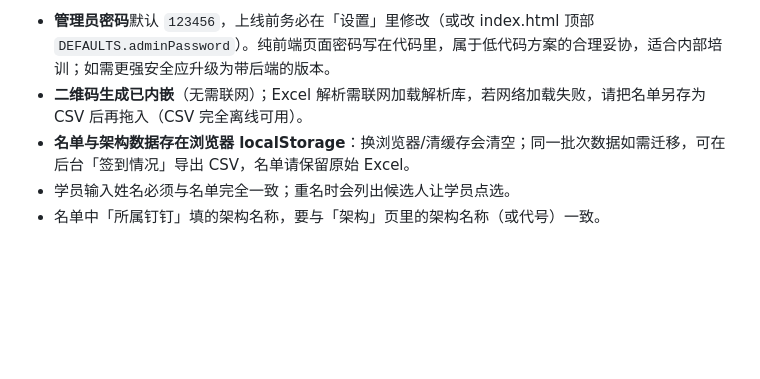
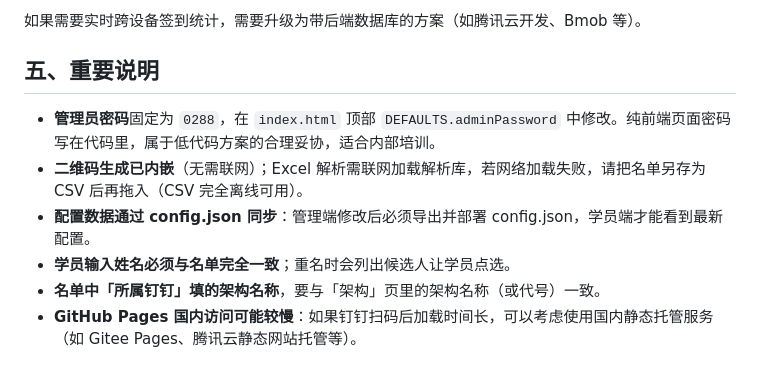
Before and after one commit to henrybridge004-hub/sign-in, a Markdown page: README.md, the part around one of its changes. Rendered like a GitHub page; blank space fills up the shorter version.

```diff
--- a/README.md
+++ b/README.md
@@ -52,6 +67,11 @@ GitHub Pages 没有服务器，默认签到记录存在**各自浏览器的本
 
-- **管理员密码**默认 `123456`，上线前务必在「设置」里修改（或改 index.html 顶部 `DEFAULTS.adminPassword`）。纯前端页面密码写在代码里，属于低代码方案的合理妥协，适合内部培训；如需更强安全应升级为带后端的版本。
+如果需要实时跨设备签到统计，需要升级为带后端数据库的方案（如腾讯云开发、Bmob 等）。
+
+## 五、重要说明
+
+- **管理员密码**固定为 `0288`，在 `index.html` 顶部 `DEFAULTS.adminPassword` 中修改。纯前端页面密码写在代码里，属于低代码方案的合理妥协，适合内部培训。
 - **二维码生成已内嵌**（无需联网）；Excel 解析需联网加载解析库，若网络加载失败，请把名单另存为 CSV 后再拖入（CSV 完全离线可用）。
-- **名单与架构数据存在浏览器 localStorage**：换浏览器/清缓存会清空；同一批次数据如需迁移，可在后台「签到情况」导出 CSV，名单请保留原始 Excel。
-- 学员输入姓名必须与名单完全一致；重名时会列出候选人让学员点选。
-- 名单中「所属钉钉」填的架构名称，要与「架构」页里的架构名称（或代号）一致。
+- **配置数据通过 config.json 同步**：管理端修改后必须导出并部署 config.json，学员端才能看到最新配置。
+- **学员输入姓名必须与名单完全一致**；重名时会列出候选人让学员点选。
+- **名单中「所属钉钉」填的架构名称**，要与「架构」页里的架构名称（或代号）一致。
+- **GitHub Pages 国内访问可能较慢**：如果钉钉扫码后加载时间长，可以考虑使用国内静态托管服务（如 Gitee Pages、腾讯云静态网站托管等）。
```
Also changed, not shown: other parts of README.md (+38 -23 lines).
